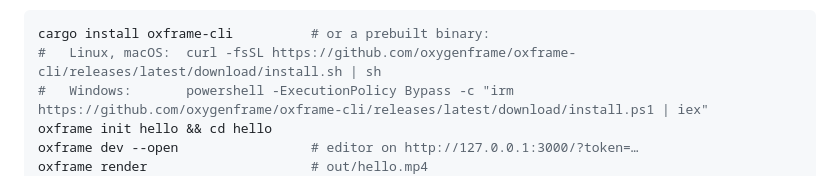
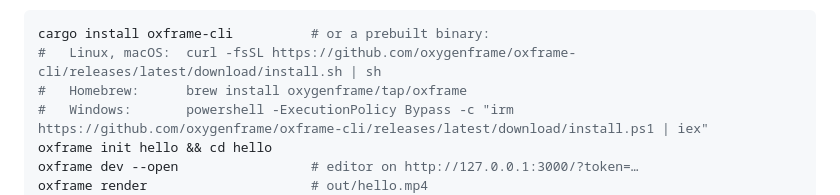
Before and after one commit to oxygenframe/oxframe-cli, a Markdown page: README.md, the part around the change. Drawn GitHub-style.

Commit message:
README: Homebrew install (#33)
Co-authored-by: Claude Opus 5.5 <noreply@anthropic.com>

````diff
--- a/README.md
+++ b/README.md
@@ -13,6 +13,7 @@ projects: create, preview with hot reload, render, check.
 ```sh
 cargo install oxframe-cli          # or a prebuilt binary:
 #   Linux, macOS:  curl -fsSL https://github.com/oxygenframe/oxframe-cli/releases/latest/download/install.sh | sh
+#   Homebrew:      brew install oxygenframe/tap/oxframe
 #   Windows:       powershell -ExecutionPolicy Bypass -c "irm https://github.com/oxygenframe/oxframe-cli/releases/latest/download/install.ps1 | iex"
 oxframe init hello && cd hello
 oxframe dev --open                 # editor on http://127.0.0.1:3000/?token=…
````
